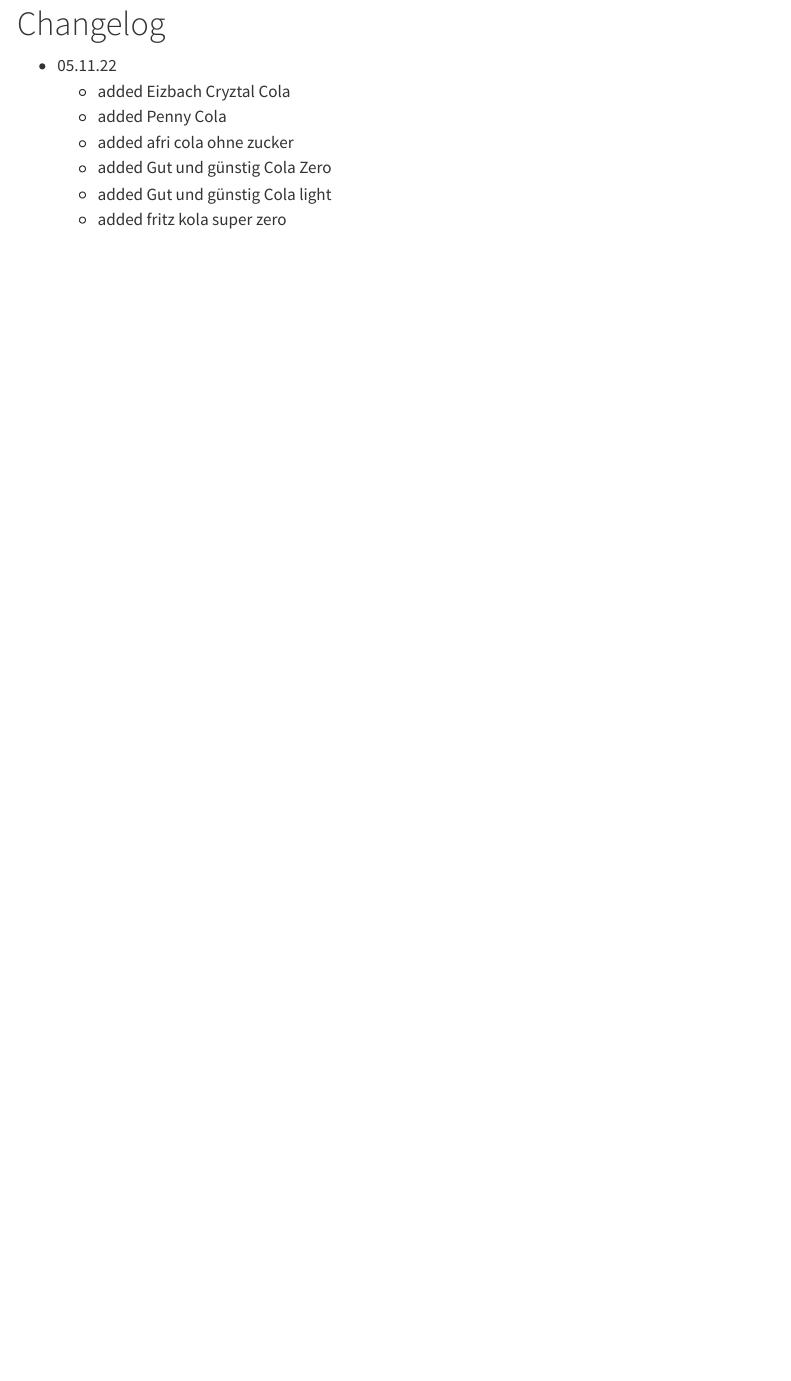
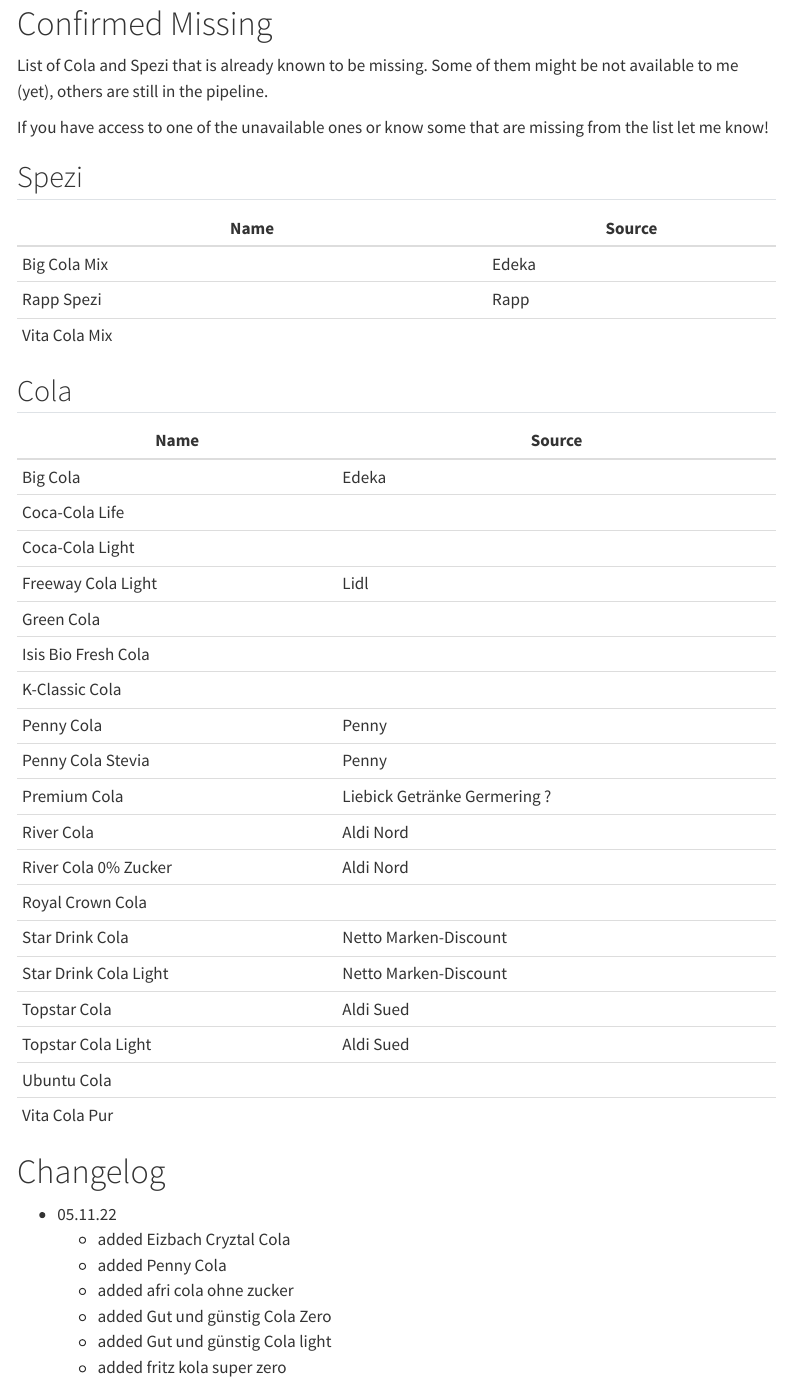
Before and after one commit to Flipez/the-spezi-project, a Quarto document (main.qmd): the page in a window 1100 px wide, from 6010 px down. Rendered offline with R 4.5, knitr and Pandoc in place of Quarto, with nearby package versions; some code elsewhere in the file could not run offline; menus at the side of the page are left out.

Commit message:
add confirmed missing
Signed-off-by: Flipez <code@brauser.io>

````diff
--- a/main.qmd
+++ b/main.qmd
@@ -198,6 +198,44 @@
 fig.show(config=config)
 ```
 
+# Confirmed Missing
+
+List of Cola and Spezi that is already known to be missing. Some of them might be not available to me (yet), others are still in the pipeline.
+
+If you have access to one of the unavailable ones or know some that are missing from the list let me know!
+
+## Spezi
+
+| Name                    | Source |
+| ----------------------- | ------ |
+| Big Cola Mix            | Edeka  |
+| Rapp Spezi              | Rapp   |
+| Vita Cola Mix           | |
+
+## Cola
+
+| Name                            | Source                       |
+| ------------------------------- | ---------------------------- |
+| Big Cola                        | Edeka                        |
+| Coca-Cola Life                  | |
+| Coca-Cola Light                 | |
+| Freeway Cola Light              | Lidl                         |
+| Green Cola                      | |
+| Isis Bio Fresh Cola             | |
+| K-Classic Cola                  | | Kaufland                     |
+| Penny Cola                      | Penny                        |
+| Penny Cola Stevia               | Penny                        |
+| Premium Cola                    | Liebick Getränke Germering ? |
+| River Cola                      | Aldi Nord                    |
+| River Cola 0% Zucker            | Aldi Nord                    |
+| Royal Crown Cola                | |
+| Star Drink Cola                 | Netto Marken-Discount        |
+| Star Drink Cola Light           | Netto Marken-Discount        |
+| Topstar Cola                    | Aldi Sued                    |
+| Topstar Cola Light              | Aldi Sued                    |
+| Ubuntu Cola                     |  |
+| Vita Cola Pur                   |  |
+
 # Changelog
 - 05.11.22
   - added Eizbach Cryztal Cola
````
Also changed, not shown: main.html.
